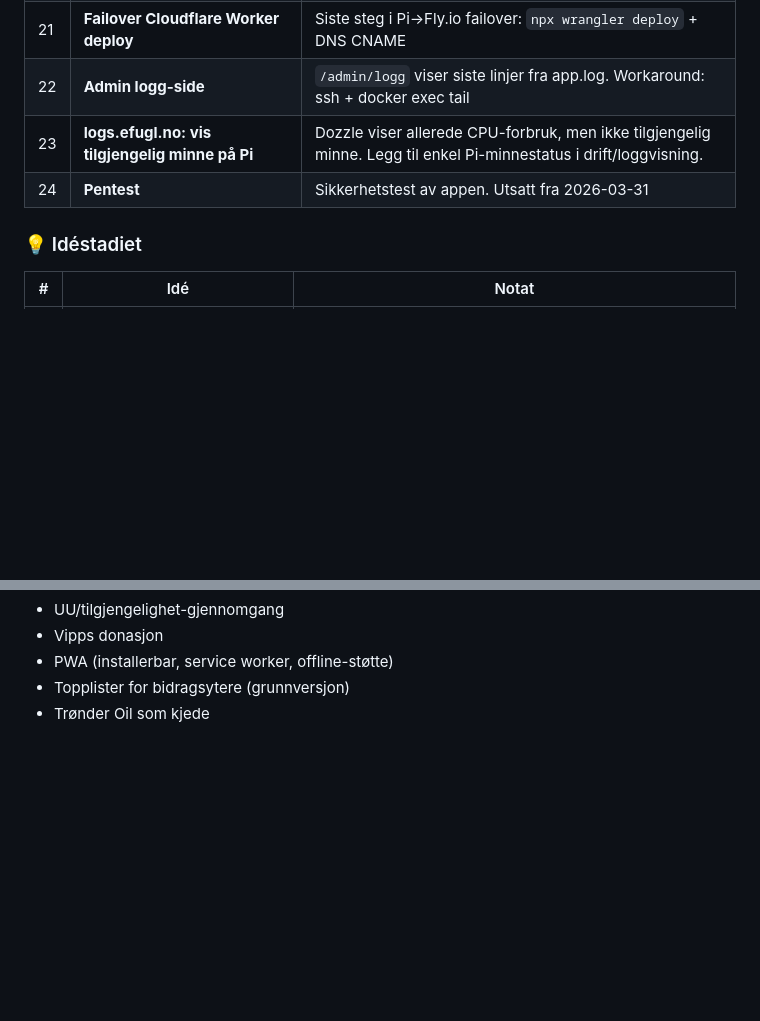
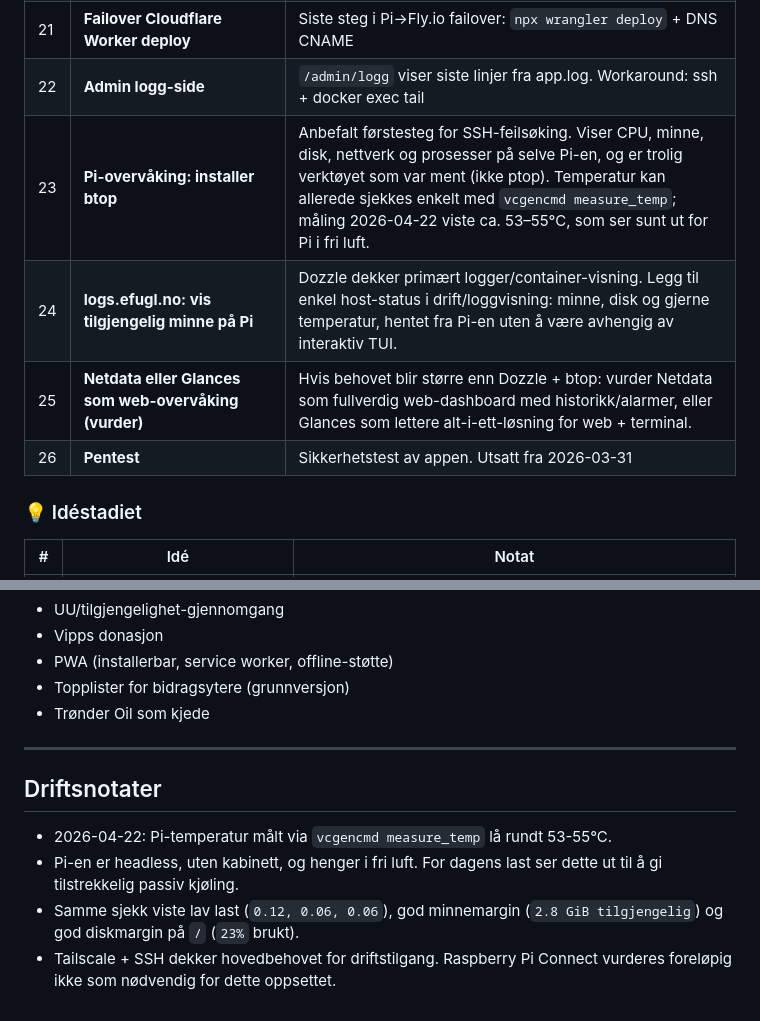
Before and after one commit to kjetil-salo/drivstoffpriser, a Markdown page: TODO.md, 2 parts joined by grey strips. GitHub-like rendering; blank space fills up the shorter version.

Commit message:
Oppdater TODO med driftsnotater for Pi-overvåking

```diff
--- a/TODO.md
+++ b/TODO.md
@@ -45,8 +45,10 @@
 | 20 | **OSM-bidrag** | Bidra nye stasjoner tilbake til OSM. Tung prosess (6-stegs godkjenning), ikke nå |
 | 21 | **Failover Cloudflare Worker deploy** | Siste steg i Pi→Fly.io failover: `npx wrangler deploy` + DNS CNAME |
 | 22 | **Admin logg-side** | `/admin/logg` viser siste linjer fra app.log. Workaround: ssh + docker exec tail |
-| 23 | **logs.efugl.no: vis tilgjengelig minne på Pi** | Dozzle viser allerede CPU-forbruk, men ikke tilgjengelig minne. Legg til enkel Pi-minnestatus i drift/loggvisning. |
-| 24 | **Pentest** | Sikkerhetstest av appen. Utsatt fra 2026-03-31 |
+| 23 | **Pi-overvåking: installer btop** | Anbefalt førstesteg for SSH-feilsøking. Viser CPU, minne, disk, nettverk og prosesser på selve Pi-en, og er trolig verktøyet som var ment (ikke ptop). Temperatur kan allerede sjekkes enkelt med `vcgencmd measure_temp`; måling 2026-04-22 viste ca. 53–55°C, som ser sunt ut for Pi i fri luft. |
+| 24 | **logs.efugl.no: vis tilgjengelig minne på Pi** | Dozzle dekker primært logger/container-visning. Legg til enkel host-status i drift/loggvisning: minne, disk og gjerne temperatur, hentet fra Pi-en uten å være avhengig av interaktiv TUI. |
+| 25 | **Netdata eller Glances som web-overvåking (vurder)** | Hvis behovet blir større enn Dozzle + btop: vurder Netdata som fullverdig web-dashboard med historikk/alarmer, eller Glances som lettere alt-i-ett-løsning for web + terminal. |
+| 26 | **Pentest** | Sikkerhetstest av appen. Utsatt fra 2026-03-31 |
 
 ### 💡 Idéstadiet
 
@@ -81,3 +83,12 @@
 - PWA (installerbar, service worker, offline-støtte)
 - Topplister for bidragsytere (grunnversjon)
 - Trønder Oil som kjede
+
+---
+
+## Driftsnotater
+
+- 2026-04-22: Pi-temperatur målt via `vcgencmd measure_temp` lå rundt 53-55°C.
+- Pi-en er headless, uten kabinett, og henger i fri luft. For dagens last ser dette ut til å gi tilstrekkelig passiv kjøling.
+- Samme sjekk viste lav last (`0.12, 0.06, 0.06`), god minnemargin (`2.8 GiB tilgjengelig`) og god diskmargin på `/` (`23%` brukt).
+- Tailscale + SSH dekker hovedbehovet for driftstilgang. Raspberry Pi Connect vurderes foreløpig ikke som nødvendig for dette oppsettet.
```
